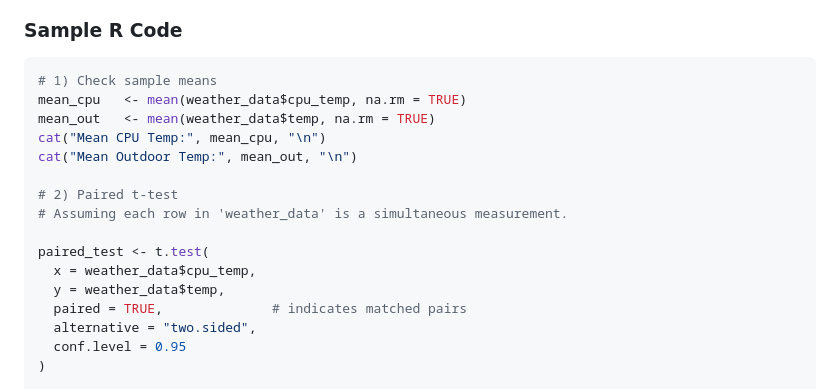
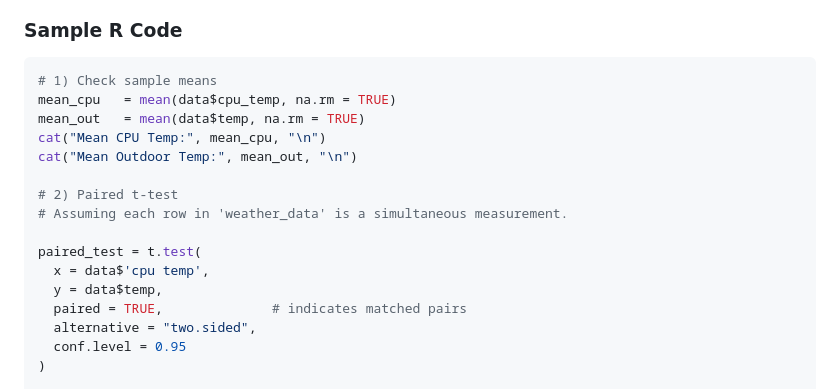
Before and after one commit to KL-Mithunvel/weather-station, a Markdown page: lab/README.md, the part around the change. Drawn GitHub-style.

````diff
--- a/lab/README.md
+++ b/lab/README.md
@@ -228,17 +228,17 @@ Often, these measurements can be viewed as "paired" if each CPU temp reading cor
 ### Sample R Code
 ```r
 # 1) Check sample means
-mean_cpu   <- mean(weather_data$cpu_temp, na.rm = TRUE)
-mean_out   <- mean(weather_data$temp, na.rm = TRUE)
+mean_cpu   = mean(data$cpu_temp, na.rm = TRUE)
+mean_out   = mean(data$temp, na.rm = TRUE)
 cat("Mean CPU Temp:", mean_cpu, "\n")
 cat("Mean Outdoor Temp:", mean_out, "\n")
 
 # 2) Paired t-test
 # Assuming each row in 'weather_data' is a simultaneous measurement.
 
-paired_test <- t.test(
-  x = weather_data$cpu_temp,
-  y = weather_data$temp,
+paired_test = t.test(
+  x = data$'cpu temp',
+  y = data$temp,
   paired = TRUE,              # indicates matched pairs
   alternative = "two.sided",
   conf.level = 0.95
````
